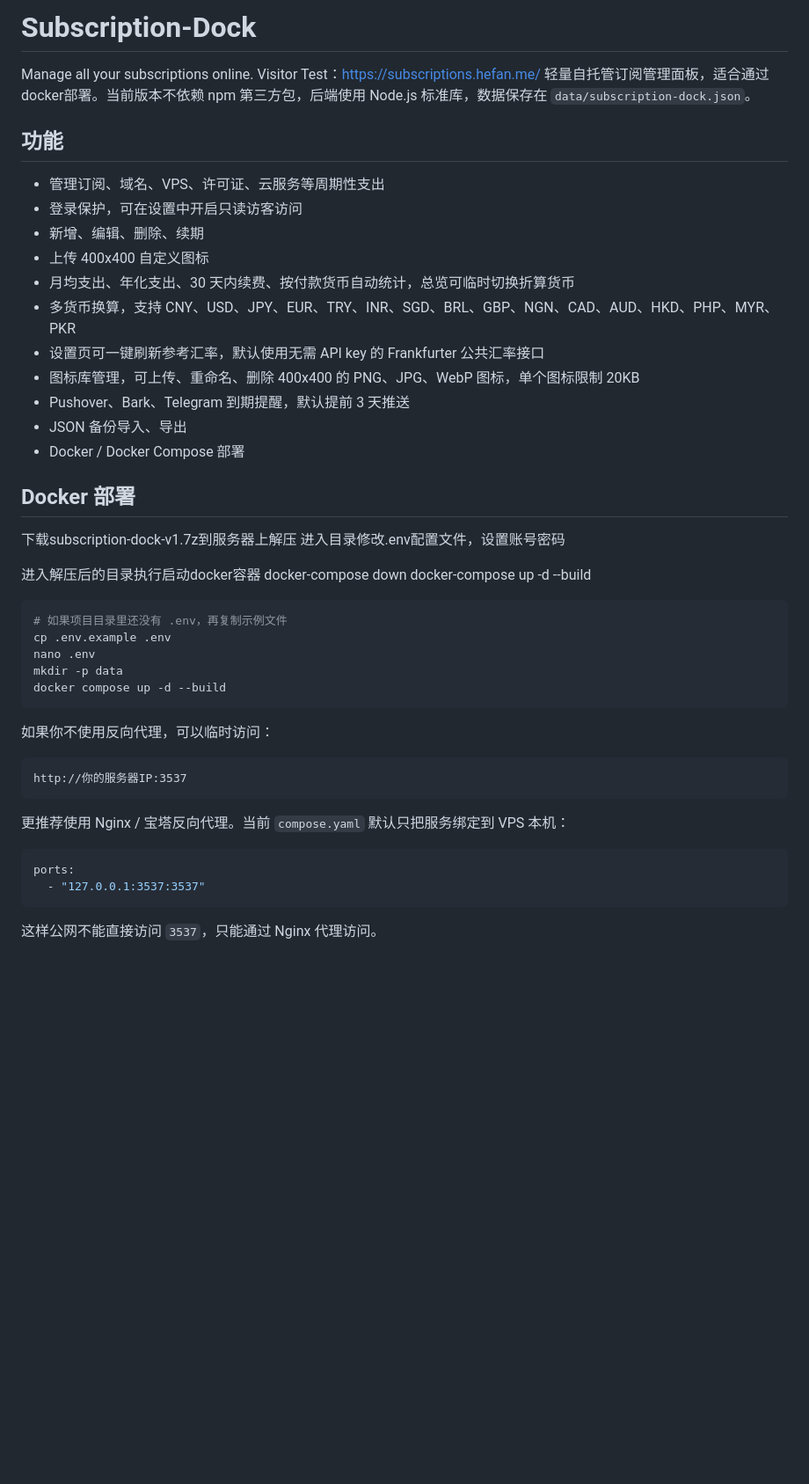
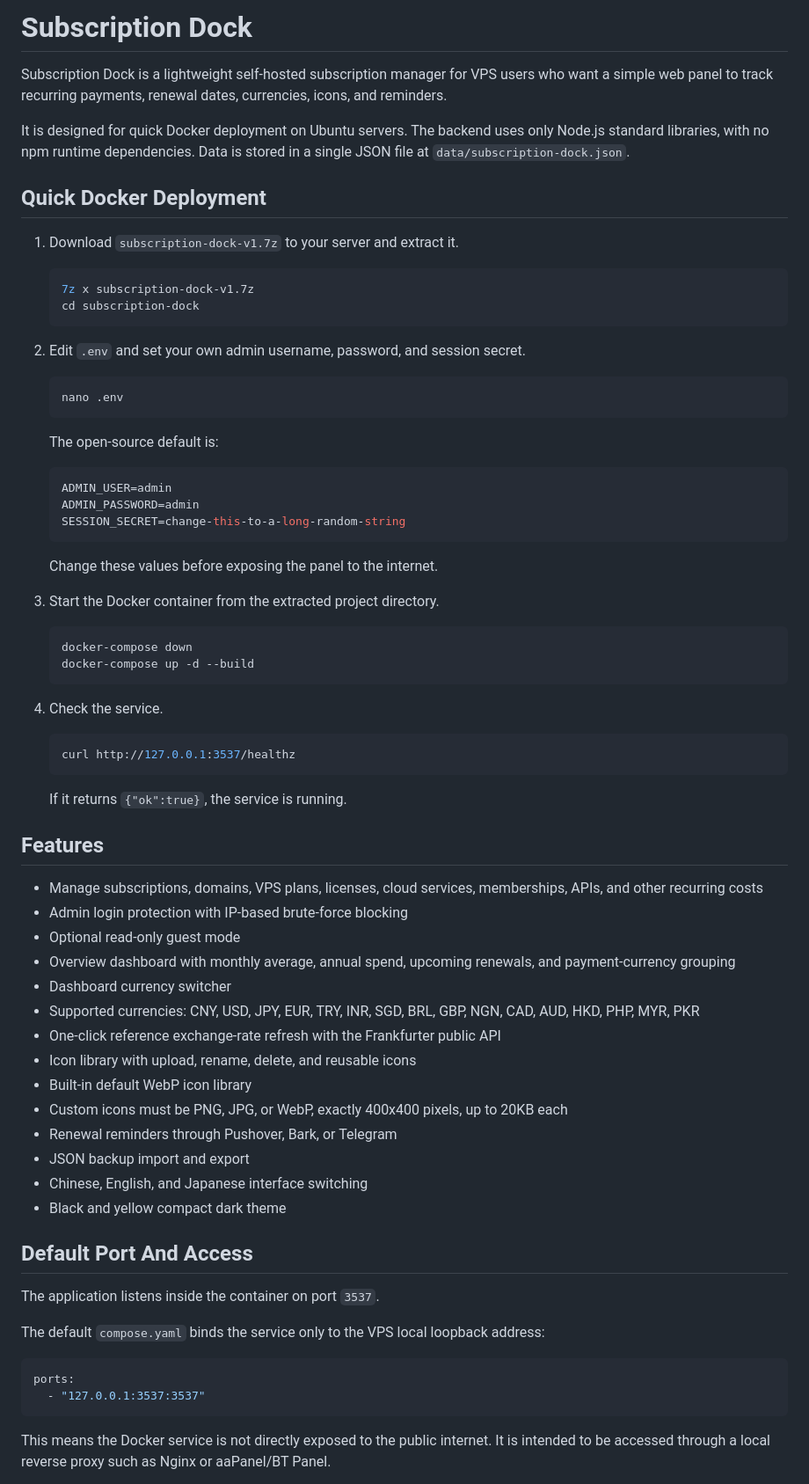
Before and after one commit to hefan230/Subscription-Dock, a Markdown page: README.md, the part around one of its changes. Shown at 88% size. Drawn GitHub-style; blank space fills up the shorter version.

````diff
--- a/README.md
+++ b/README.md
@@ -1,50 +1,76 @@
-# Subscription-Dock
-Manage all your subscriptions online.
-Visitor Test：https://subscriptions.hefan.me/
-轻量自托管订阅管理面板，适合通过docker部署。当前版本不依赖 npm 第三方包，后端使用 Node.js 标准库，数据保存在 `data/subscription-dock.json`。
+# Subscription Dock
 
-## 功能
+Subscription Dock is a lightweight self-hosted subscription manager for VPS users who want a simple web panel to track recurring payments, renewal dates, currencies, icons, and reminders.
 
-- 管理订阅、域名、VPS、许可证、云服务等周期性支出
-- 登录保护，可在设置中开启只读访客访问
-- 新增、编辑、删除、续期
-- 上传 400x400 自定义图标
-- 月均支出、年化支出、30 天内续费、按付款货币自动统计，总览可临时切换折算货币
-- 多货币换算，支持 CNY、USD、JPY、EUR、TRY、INR、SGD、BRL、GBP、NGN、CAD、AUD、HKD、PHP、MYR、PKR
-- 设置页可一键刷新参考汇率，默认使用无需 API key 的 Frankfurter 公共汇率接口
-- 图标库管理，可上传、重命名、删除 400x400 的 PNG、JPG、WebP 图标，单个图标限制 20KB
-- Pushover、Bark、Telegram 到期提醒，默认提前 3 天推送
-- JSON 备份导入、导出
-- Docker / Docker Compose 部署
+It is designed for quick Docker deployment on Ubuntu servers. The backend uses only Node.js standard libraries, with no npm runtime dependencies. Data is stored in a single JSON file at `data/subscription-dock.json`.
 
-## Docker 部署
-下载subscription-dock-v1.7z到服务器上解压
-进入目录修改.env配置文件，设置账号密码
+## Quick Docker Deployment
 
-进入解压后的目录执行启动docker容器
-docker-compose down
-docker-compose up -d --build
+1. Download `subscription-dock-v1.7z` to your server and extract it.
 
-```bash
-# 如果项目目录里还没有 .env，再复制示例文件
-cp .env.example .env
-nano .env
-mkdir -p data
-docker compose up -d --build
-```
+   ```bash
+   7z x subscription-dock-v1.7z
+   cd subscription-dock
+   ```
 
-如果你不使用反向代理，可以临时访问：
+2. Edit `.env` and set your own admin username, password, and session secret.
 
-```text
-http://你的服务器IP:3537
-```
+   ```bash
+   nano .env
+   ```
 
-更推荐使用 Nginx / 宝塔反向代理。当前 `compose.yaml` 默认只把服务绑定到 VPS 本机：
+   The open-source default is:
+
+   ```env
+   ADMIN_USER=admin
+   ADMIN_PASSWORD=admin
+   SESSION_SECRET=change-this-to-a-long-random-string
+   ```
+
+   Change these values before exposing the panel to the internet.
+
+3. Start the Docker container from the extracted project directory.
+
+   ```bash
+   docker-compose down
+   docker-compose up -d --build
+   ```
+
+4. Check the service.
+
+   ```bash
+   curl http://127.0.0.1:3537/healthz
+   ```
+
+   If it returns `{"ok":true}`, the service is running.
+
+## Features
+
+- Manage subscriptions, domains, VPS plans, licenses, cloud services, memberships, APIs, and other recurring costs
+- Admin login protection with IP-based brute-force blocking
+- Optional read-only guest mode
+- Overview dashboard with monthly average, annual spend, upcoming renewals, and payment-currency grouping
+- Dashboard currency switcher
+- Supported currencies: CNY, USD, JPY, EUR, TRY, INR, SGD, BRL, GBP, NGN, CAD, AUD, HKD, PHP, MYR, PKR
+- One-click reference exchange-rate refresh with the Frankfurter public API
+- Icon library with upload, rename, delete, and reusable icons
+- Built-in default WebP icon library
+- Custom icons must be PNG, JPG, or WebP, exactly 400x400 pixels, up to 20KB each
+- Renewal reminders through Pushover, Bark, or Telegram
+- JSON backup import and export
+- Chinese, English, and Japanese interface switching
+- Black and yellow compact dark theme
+
+## Default Port And Access
+
+The application listens inside the container on port `3537`.
+
+The default `compose.yaml` binds the service only to the VPS local loopback address:
 
 ```yaml
 ports:
   - "127.0.0.1:3537:3537"
 ```
 
-这样公网不能直接访问 `3537`，只能通过 Nginx 代理访问。
+This means the Docker service is not directly exposed to the public internet. It is intended to be accessed through a local reverse proxy such as Nginx or aaPanel/BT Panel.
 
````
Also changed, not shown: other parts of README.md (+246 -39 lines).
